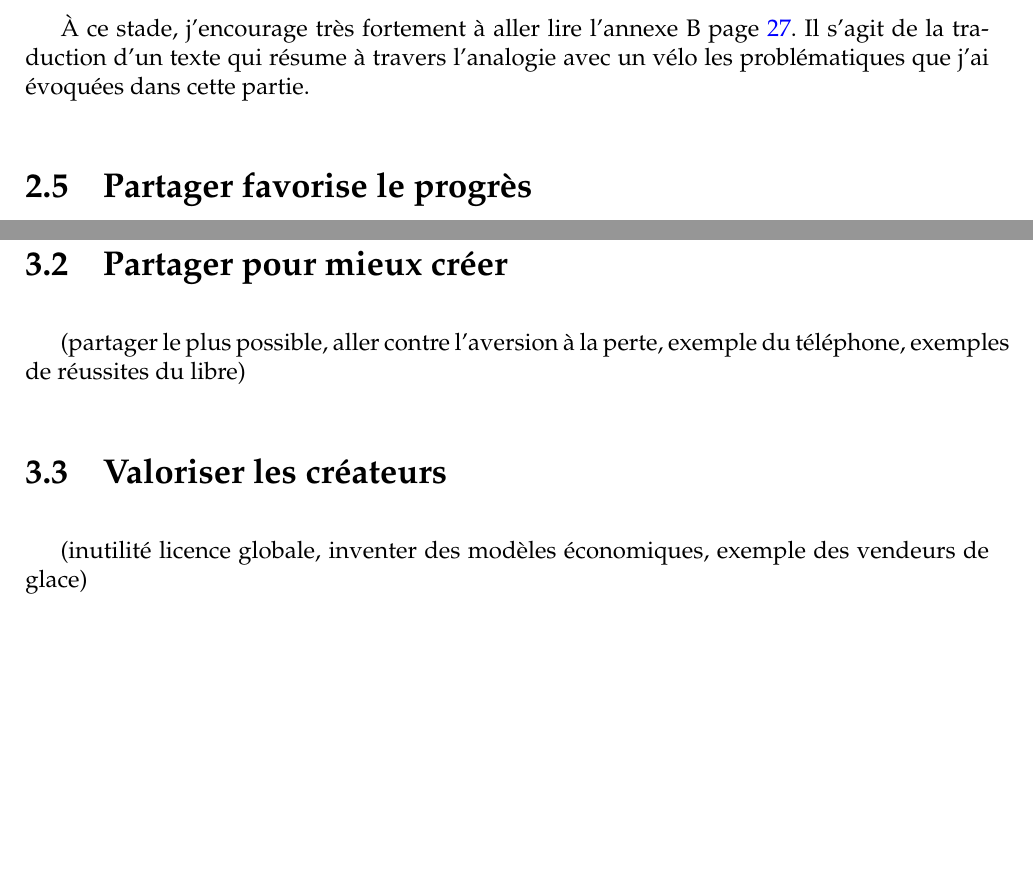
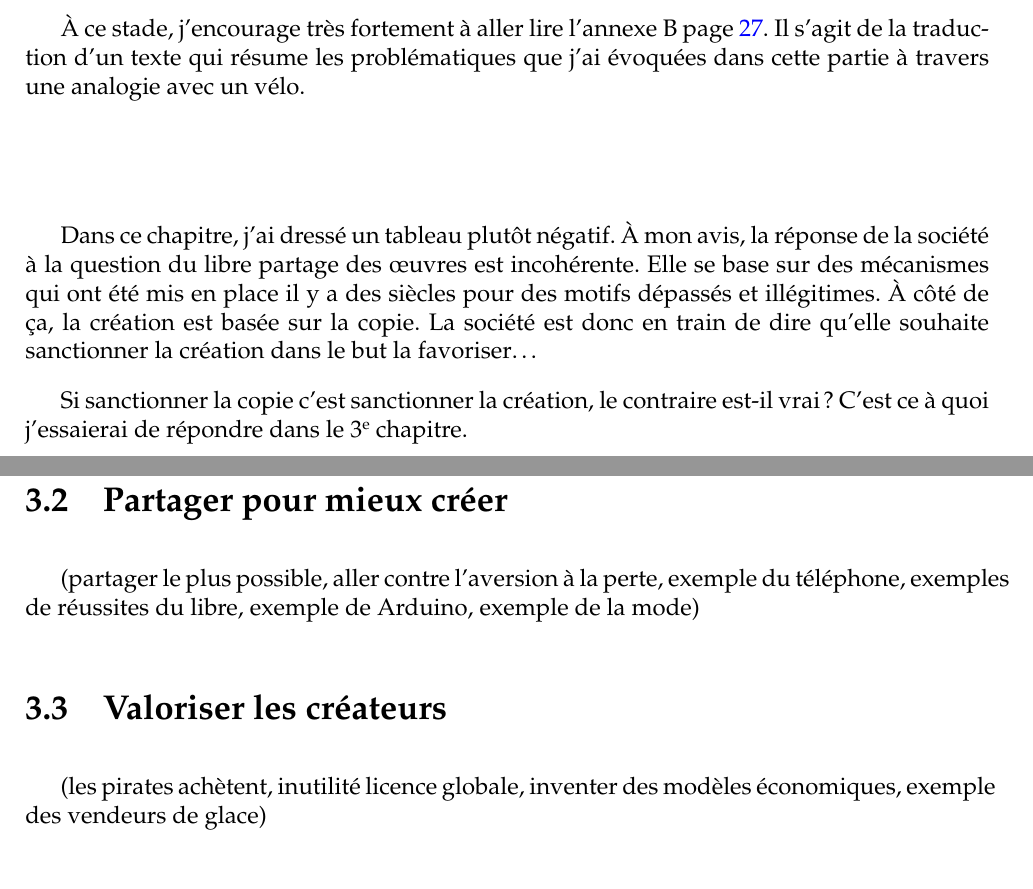
Before and after one commit to dsferruzza/copier-pour-mieux-creer, a LaTeX document (report.tex, which reads chap2.tex, chap3.tex): two parts of pages 23 and 24 of 30, joined at a grey line, cut so that both start at the same text, the shorter picture padded with empty space. Compiled offline with pdfLaTeX.

Commit message:
Réorganisation du contenu entre les chapitres 2 et 3

```diff
--- a/chap2.tex
+++ b/chap2.tex
@@ -373,12 +373,22 @@ Voilà pourquoi interdire implique contrôler, et voilà pourquoi, pour moi, int
 L'autre raison étant que cette interdiction freine le progrès avec les deux pieds, mais j'en parlerais plus en détail dans la prochaine partie.
 
 À ce stade, j'encourage très fortement à aller lire l'annexe \ref*{annexe-velo} page \pageref{annexe-velo}.
-Il s'agit de la traduction d'un texte qui résume à travers l'analogie avec un vélo les problématiques que j'ai évoquées dans cette partie.
+Il s'agit de la traduction d'un texte qui résume les problématiques que j'ai évoquées dans cette partie à travers une analogie avec un vélo.
 
 %(DRM, HADOPI, DPI, cloud, vie privée, annexe vélo)
-\section{Partager favorise le progrès}
+%\section{Partager favorise le progrès}
+\vspace{50pt}
+
+Dans ce chapitre, j'ai dressé un tableau plutôt négatif.
+À mon avis, la réponse de la société à la question du libre partage des œuvres est incohérente.
+Elle se base sur des mécanismes qui ont été mis en place il y a des siècles pour des motifs dépassés et illégitimes.
+À côté de ça, la création est basée sur la copie.
+La société est donc en train de dire qu'elle souhaite sanctionner la création dans le but la favoriser\dots{}
+
+Si sanctionner la copie c'est sanctionner la création, le contraire est-il vrai ?
+C'est ce à quoi j'essaierai de répondre dans le 3\ieme{} chapitre.
 
 
 
-% sanctionner copie = sanctionner inspiration (cf chap 1)
-%(les pirates achètent, exemple de Arduino, exemple de la mode)
+% revenir sur le titre du chap
+%(, )
--- a/chap3.tex
+++ b/chap3.tex
@@ -3,8 +3,8 @@
 \section{Ne pas devenir esclave du progrès}
 (logiciel libre, donner le pouvoir aux utilisateurs, assurer le patrimoine, exemple du domaine médical)
 \section{Partager pour mieux créer}
-(partager le plus possible, aller contre l'aversion à la perte, exemple du téléphone, exemples de réussites du libre)
+(partager le plus possible, aller contre l'aversion à la perte, exemple du téléphone, exemples de réussites du libre, exemple de Arduino, exemple de la mode)
 \section{Valoriser les créateurs}
-(inutilité licence globale, inventer des modèles économiques, exemple des vendeurs de glace)
+(les pirates achètent, inutilité licence globale, inventer des modèles économiques, exemple des vendeurs de glace)
 \section{La réforme du système actuel}
 (lutte de pouvoirs, propositions du parti pirate)
```
